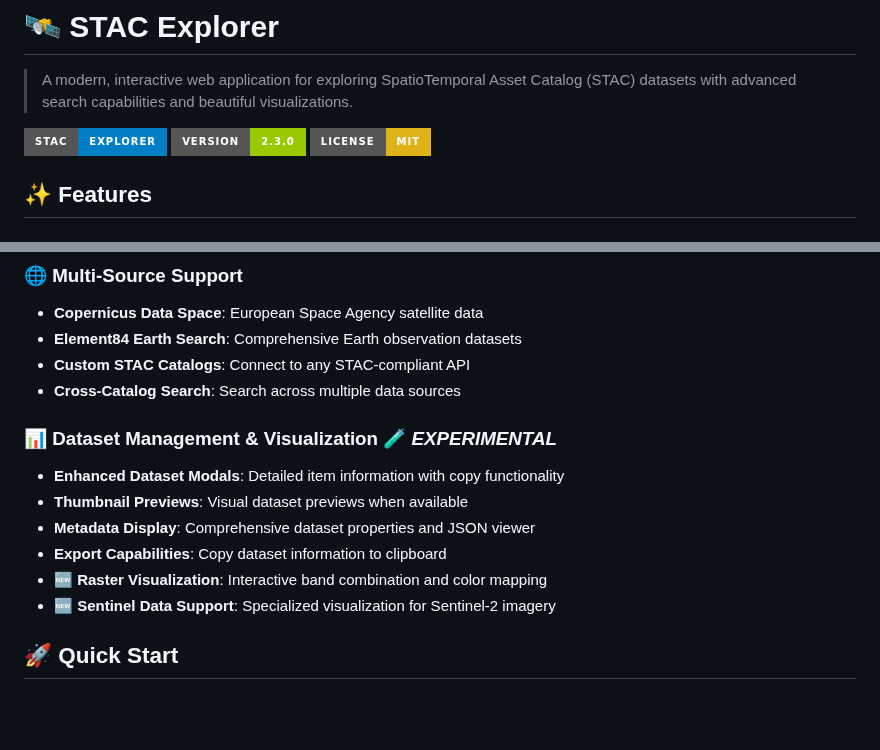
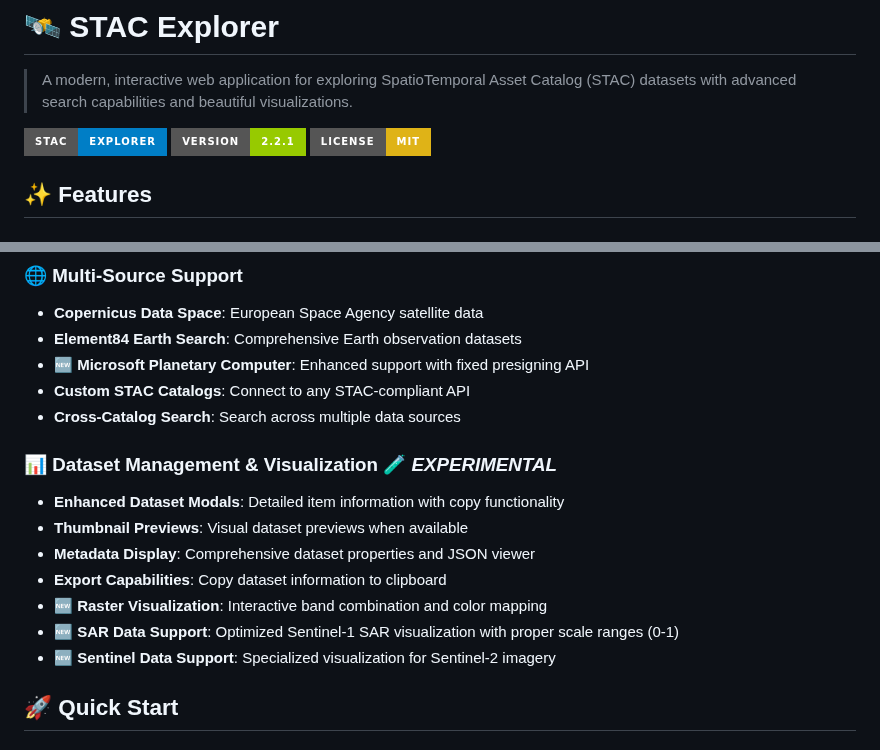
Before and after one commit to nkarasiak/stacexplorer, a Markdown page: README.md, 2 parts joined by grey strips. GitHub-like rendering; badges without logos; blank space fills up the shorter version.

```diff
--- a/README.md
+++ b/README.md
@@ -3,7 +3,7 @@
 > A modern, interactive web application for exploring SpatioTemporal Asset Catalog (STAC) datasets with advanced search capabilities and beautiful visualizations.
 
 ![STAC Explorer](https://img.shields.io/badge/STAC-Explorer-blue?style=for-the-badge&logo=satellite)
-![Version](https://img.shields.io/badge/version-2.3.0-green?style=for-the-badge)
+![Version](https://img.shields.io/badge/version-2.2.1-green?style=for-the-badge)
 ![License](https://img.shields.io/badge/license-MIT-yellow?style=for-the-badge)
 
 ## ✨ Features
@@ -30,6 +30,7 @@
 ### 🌐 **Multi-Source Support**
 - **Copernicus Data Space**: European Space Agency satellite data
 - **Element84 Earth Search**: Comprehensive Earth observation datasets
+- **🆕 Microsoft Planetary Computer**: Enhanced support with fixed presigning API
 - **Custom STAC Catalogs**: Connect to any STAC-compliant API
 - **Cross-Catalog Search**: Search across multiple data sources
 
@@ -39,6 +40,7 @@
 - **Metadata Display**: Comprehensive dataset properties and JSON viewer
 - **Export Capabilities**: Copy dataset information to clipboard
 - **🆕 Raster Visualization**: Interactive band combination and color mapping
+- **🆕 SAR Data Support**: Optimized Sentinel-1 SAR visualization with proper scale ranges (0-1)
 - **🆕 Sentinel Data Support**: Specialized visualization for Sentinel-2 imagery
 
 ## 🚀 Quick Start
```
Also changed, not shown: CHANGELOG.md (+19 -0 lines).
